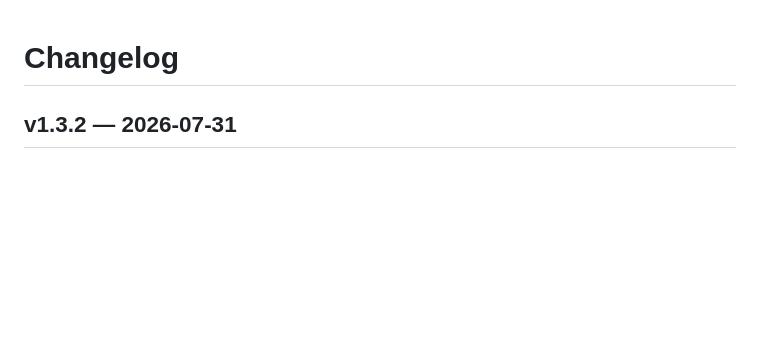
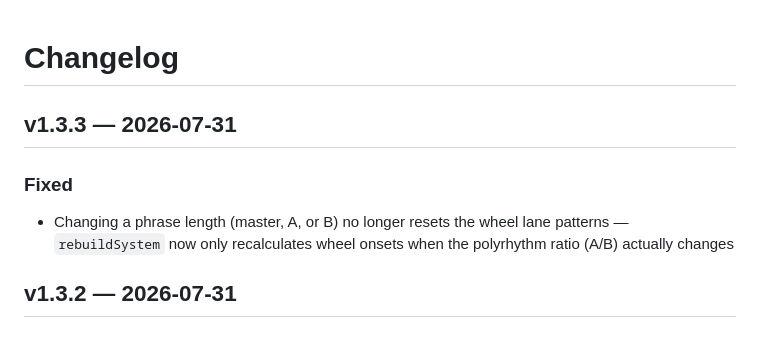
Before and after one commit to abratto/polyrhythm-mixer, a Markdown page: CHANGELOG.md, the part around the change. Drawn GitHub-style; blank space fills up the shorter version.

Commit message:
Update changelog for v1.3.3

```diff
--- a/CHANGELOG.md
+++ b/CHANGELOG.md
@@ -1,4 +1,9 @@
 # Changelog
+
+## v1.3.3 — 2026-07-31
+
+### Fixed
+- Changing a phrase length (master, A, or B) no longer resets the wheel lane patterns — `rebuildSystem` now only recalculates wheel onsets when the polyrhythm ratio (A/B) actually changes
 
 ## v1.3.2 — 2026-07-31
 
```
